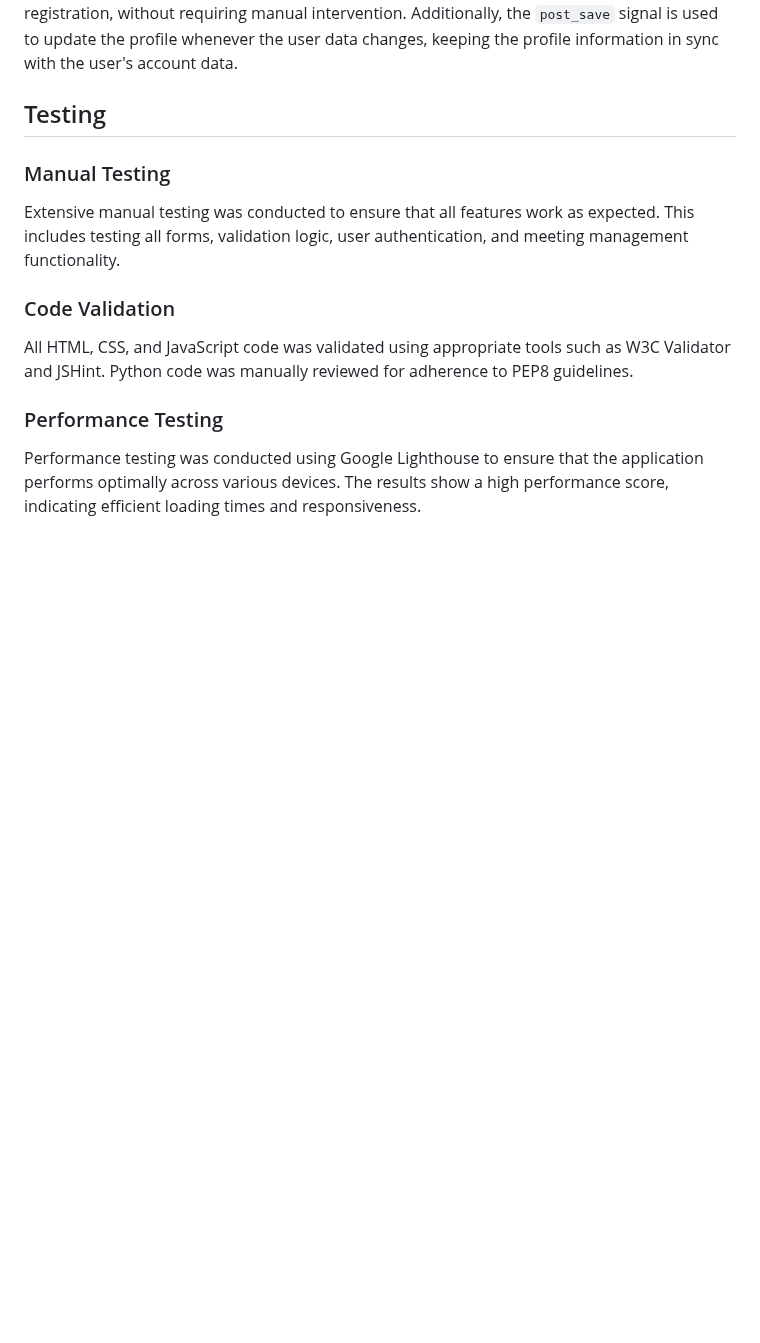
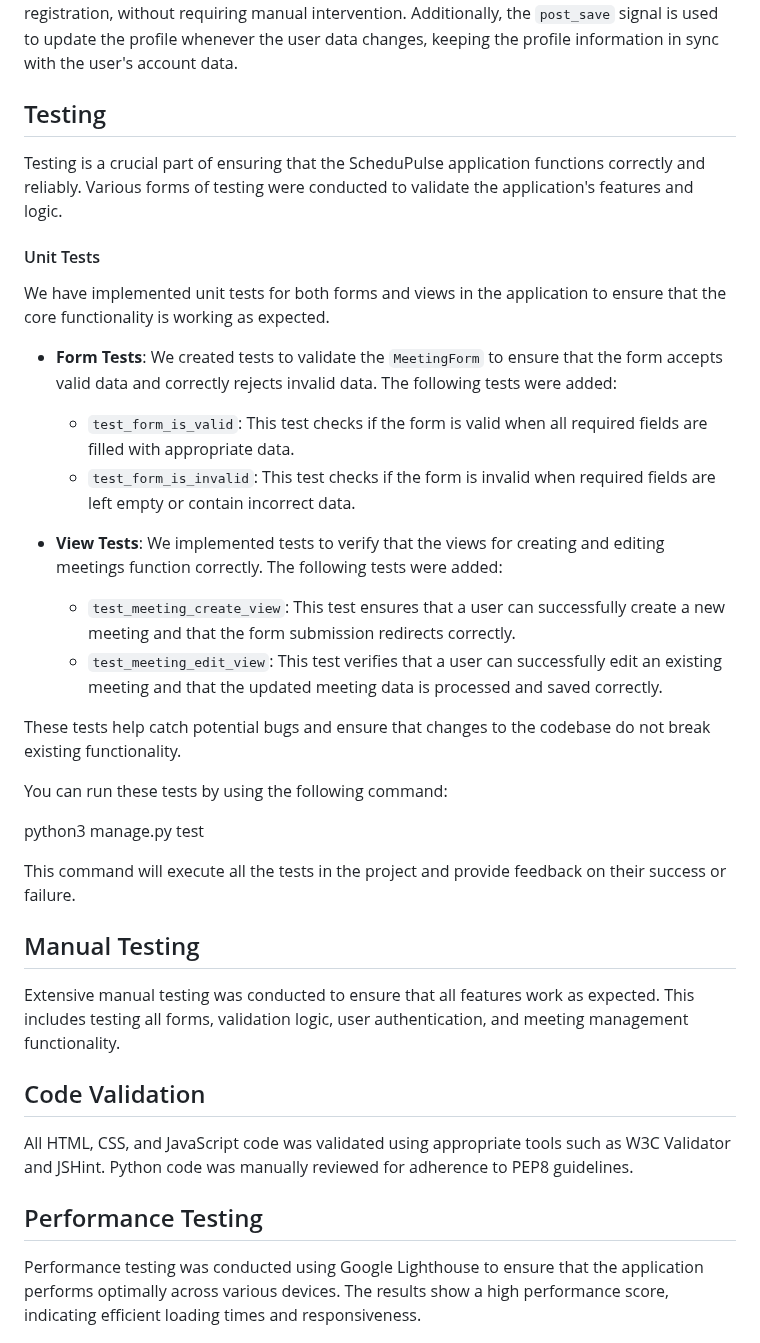
Before and after one commit to Barry1701/ScheduPulse, a Markdown page: README.md, the part around one of its changes. Drawn GitHub-style; blank space fills up the shorter version.

Commit message:
Add unit tests to readme.md

```diff
--- a/README.md
+++ b/README.md
@@ -177,16 +177,36 @@ Django signals are used to automate the creation and updating of user profiles.
 
 ## Testing
 
-### Manual Testing
+Testing is a crucial part of ensuring that the ScheduPulse application functions correctly and reliably. Various forms of testing were conducted to validate the application's features and logic.
 
+#### Unit Tests
+
+We have implemented unit tests for both forms and views in the application to ensure that the core functionality is working as expected.
+
+- **Form Tests**: We created tests to validate the `MeetingForm` to ensure that the form accepts valid data and correctly rejects invalid data. The following tests were added:
+  - `test_form_is_valid`: This test checks if the form is valid when all required fields are filled with appropriate data.
+  - `test_form_is_invalid`: This test checks if the form is invalid when required fields are left empty or contain incorrect data.
+
+- **View Tests**: We implemented tests to verify that the views for creating and editing meetings function correctly. The following tests were added:
+  - `test_meeting_create_view`: This test ensures that a user can successfully create a new meeting and that the form submission redirects correctly.
+  - `test_meeting_edit_view`: This test verifies that a user can successfully edit an existing meeting and that the updated meeting data is processed and saved correctly.
+
+These tests help catch potential bugs and ensure that changes to the codebase do not break existing functionality.
+
+You can run these tests by using the following command:
+
+
+python3 manage.py test
+
+This command will execute all the tests in the project and provide feedback on their success or failure.
+
+## Manual Testing
 Extensive manual testing was conducted to ensure that all features work as expected. This includes testing all forms, validation logic, user authentication, and meeting management functionality.
 
-### Code Validation
+## Code Validation
+All HTML, CSS, and JavaScript code was validated using appropriate tools such as W3C Validator and JSHint. Python code was manually reviewed for adherence to PEP8 guidelines.
 
-All HTML, CSS, and JavaScript code was validated using appropriate tools such as W3C Validator and JSHint.  Python code was manually reviewed for adherence to PEP8 guidelines.
-
-### Performance Testing
-
+## Performance Testing
 Performance testing was conducted using Google Lighthouse to ensure that the application performs optimally across various devices. The results show a high performance score, indicating efficient loading times and responsiveness.
 
 ![Performance Testing with Lighthouse](documentation/lighthouse_performance.png)
```
Also changed, not shown: other parts of README.md (+2 -6 lines).
